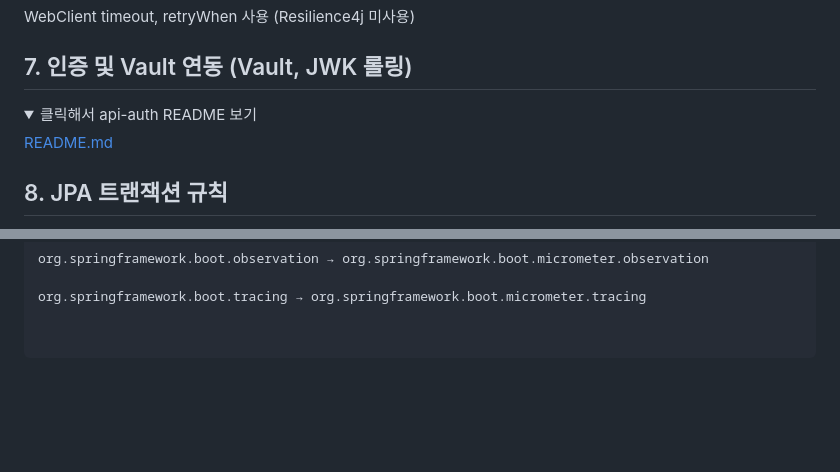
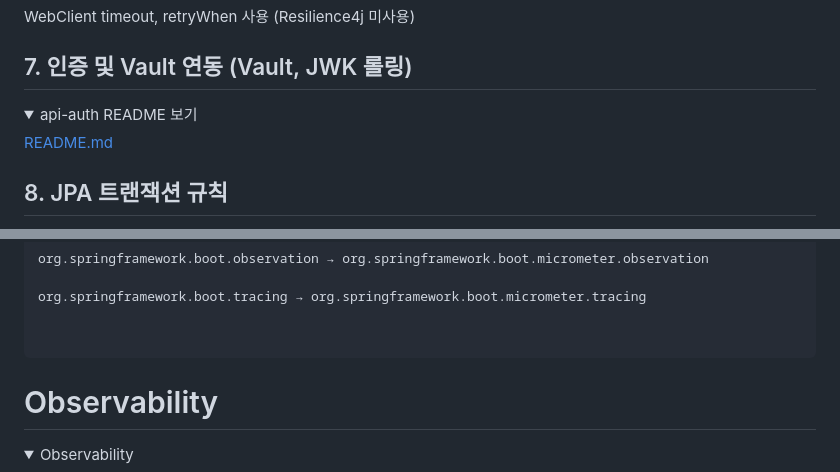
Before and after one commit to No1stone/boot-base, a Markdown page: README.md, 2 parts joined by grey strips. Drawn GitHub-style; folded sections open; blank space fills up the shorter version.

Commit message:
[api-auth][feat]: 리드미 조금더정리

````diff
--- a/README.md
+++ b/README.md
@@ -90,7 +90,7 @@ Kafka/Temporal 의존성 없이 HTTP로 Command/Compensation 처리
 WebClient timeout, retryWhen 사용 (Resilience4j 미사용)
 ## 7. 인증 및 Vault 연동 (Vault, JWK 롤링)
 <details>
-<summary>클릭해서 api-auth README 보기</summary>
+<summary>api-auth README 보기</summary>
 
 [README.md](api-auth/README.md)
 
@@ -240,6 +240,9 @@ org.springframework.boot.tracing → org.springframework.boot.micrometer.tracing
 
 
 ```
+# Observability
+<details>
+<summary>Observability</summary>
 
 ![img_4.png](images/img_4.png)
 
````
Also changed, not shown: other parts of README.md (+4 -3 lines).
